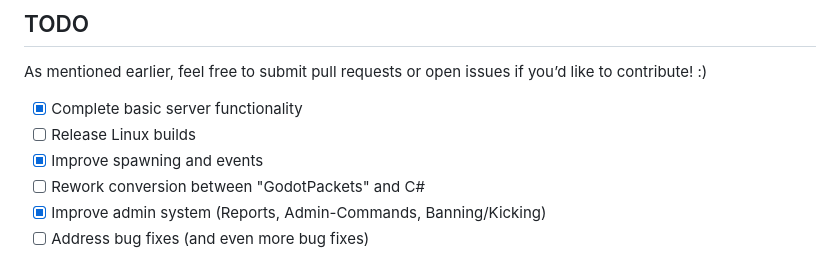
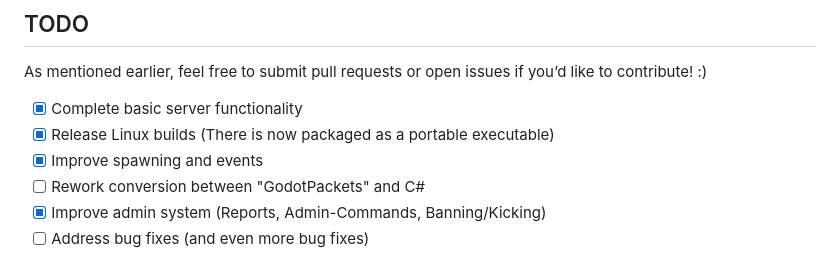
Before and after one commit to morgana-x/Fishy, a Markdown page: README.md, the part around the change. Rendered like a GitHub page.

```diff
--- a/README.md
+++ b/README.md
@@ -56,7 +56,7 @@ I’ve made an effort to write clean, maintainable code so that anyone who wants
 As mentioned earlier, feel free to submit pull requests or open issues if you’d like to contribute! :)
 
 - [x] Complete basic server functionality
-- [ ] Release Linux builds
+- [x] Release Linux builds (There is now packaged as a portable executable)
 - [x] Improve spawning and events
 - [ ] Rework conversion between "GodotPackets" and C#
 - [x] Improve admin system (Reports, Admin-Commands, Banning/Kicking)
```
